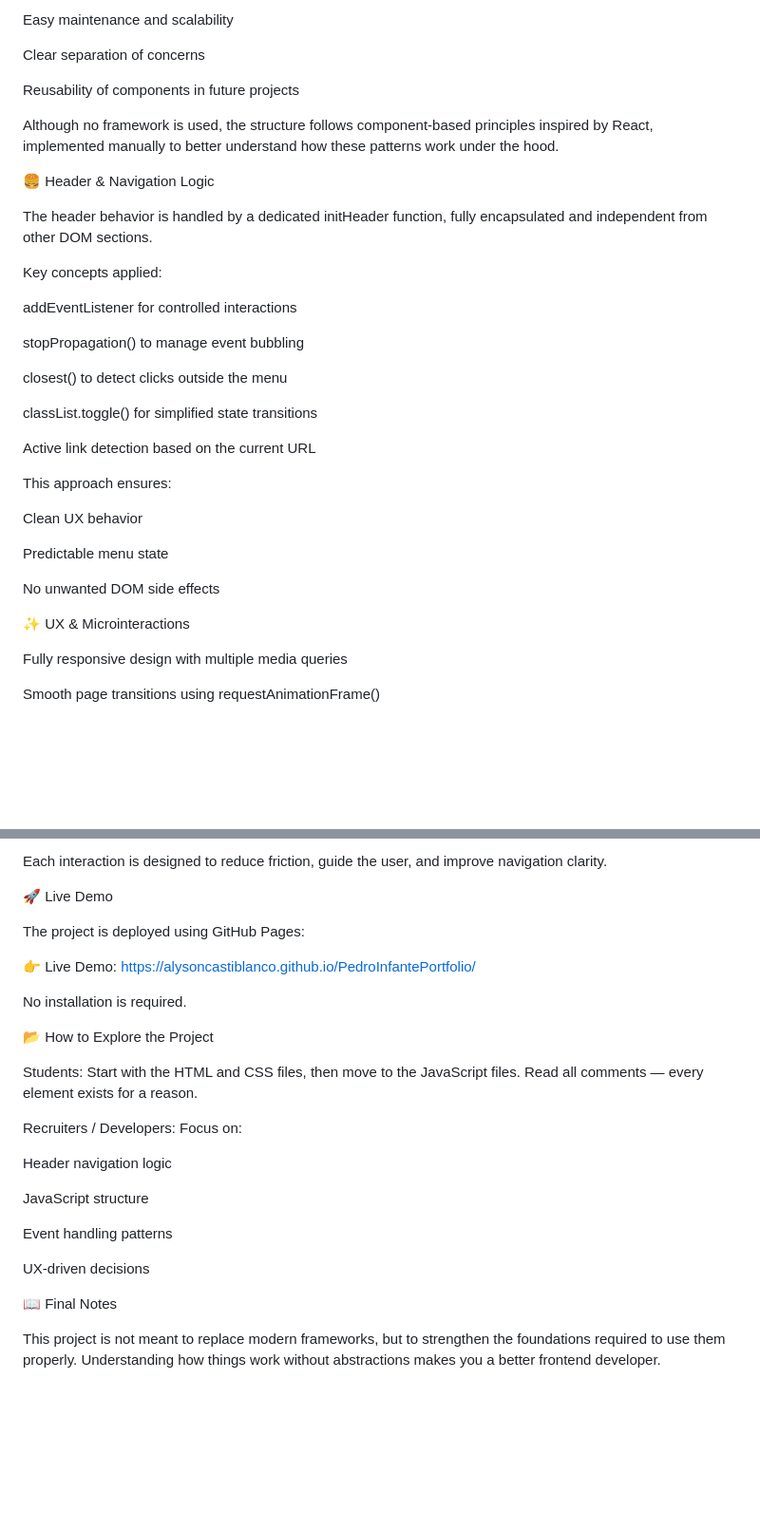
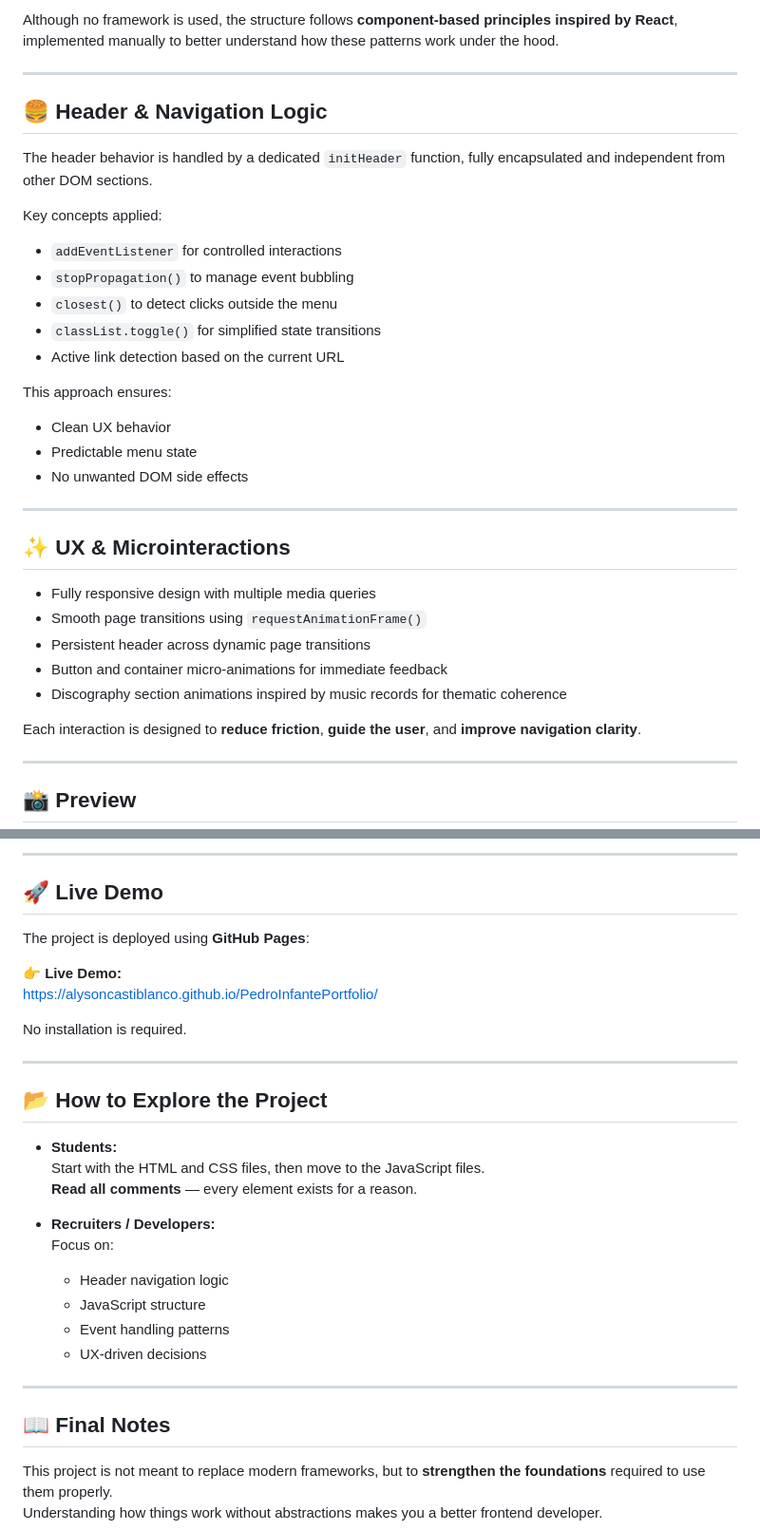
Before and after one commit to ALYSONCASTIBLANCO/PedroInfantePortfolio, a Markdown page: README.md, 2 parts joined by grey strips. Shown at 95% size. Drawn GitHub-style; blank space fills up the shorter version.

```diff
--- a/README.md
+++ b/README.md
@@ -94,39 +80,37 @@ This modular structure allows:
 
-Easy maintenance and scalability
+Although no framework is used, the structure follows **component-based principles inspired by React**, implemented manually to better understand how these patterns work under the hood.
 
-Clear separation of concerns
+---
 
-Reusability of components in future projects
+## 🍔 Header & Navigation Logic
 
-Although no framework is used, the structure follows component-based principles inspired by React, implemented manually to better understand how these patterns work under the hood.
-
-🍔 Header & Navigation Logic
-
-The header behavior is handled by a dedicated initHeader function, fully encapsulated and independent from other DOM sections.
+The header behavior is handled by a dedicated `initHeader` function, fully encapsulated and independent from other DOM sections.
 
 Key concepts applied:
-
-addEventListener for controlled interactions
-
-stopPropagation() to manage event bubbling
-
-closest() to detect clicks outside the menu
-
-classList.toggle() for simplified state transitions
-
-Active link detection based on the current URL
+- `addEventListener` for controlled interactions
+- `stopPropagation()` to manage event bubbling
+- `closest()` to detect clicks outside the menu
+- `classList.toggle()` for simplified state transitions
+- Active link detection based on the current URL
 
 This approach ensures:
+- Clean UX behavior
+- Predictable menu state
+- No unwanted DOM side effects
 
-Clean UX behavior
+---
 
-Predictable menu state
+## ✨ UX & Microinteractions
 
-No unwanted DOM side effects
+- Fully responsive design with multiple media queries
+- Smooth page transitions using `requestAnimationFrame()`
+- Persistent header across dynamic page transitions
+- Button and container micro-animations for immediate feedback
+- Discography section animations inspired by music records for thematic coherence
 
-✨ UX & Microinteractions
+Each interaction is designed to **reduce friction**, **guide the user**, and **improve navigation clarity**.
 
-Fully responsive design with multiple media queries
+---
 
-Smooth page transitions using requestAnimationFrame()
+## 📸 Preview
 
@@ -138,33 +125,33 @@ Discography section animations inspired by music records for thematic coherence
 
-Each interaction is designed to reduce friction, guide the user, and improve navigation clarity.
+---
 
-🚀 Live Demo
+## 🚀 Live Demo
 
-The project is deployed using GitHub Pages:
+The project is deployed using **GitHub Pages**:
 
-👉 Live Demo:
+👉 **Live Demo:**
 https://alysoncastiblanco.github.io/PedroInfantePortfolio/
 
 No installation is required.
 
-📂 How to Explore the Project
+---
 
-Students:
-Start with the HTML and CSS files, then move to the JavaScript files.
-Read all comments — every element exists for a reason.
+## 📂 How to Explore the Project
 
-Recruiters / Developers:
-Focus on:
+- **Students:**
+  Start with the HTML and CSS files, then move to the JavaScript files.
+  **Read all comments** — every element exists for a reason.
 
-Header navigation logic
+- **Recruiters / Developers:**
+  Focus on:
+  - Header navigation logic
+  - JavaScript structure
+  - Event handling patterns
+  - UX-driven decisions
 
-JavaScript structure
+---
 
-Event handling patterns
+## 📖 Final Notes
 
-UX-driven decisions
-
-📖 Final Notes
-
-This project is not meant to replace modern frameworks, but to strengthen the foundations required to use them properly.
+This project is not meant to replace modern frameworks, but to **strengthen the foundations** required to use them properly.
 Understanding how things work without abstractions makes you a better frontend developer.
```
Also changed, not shown: other parts of README.md (+60 -71 lines).
